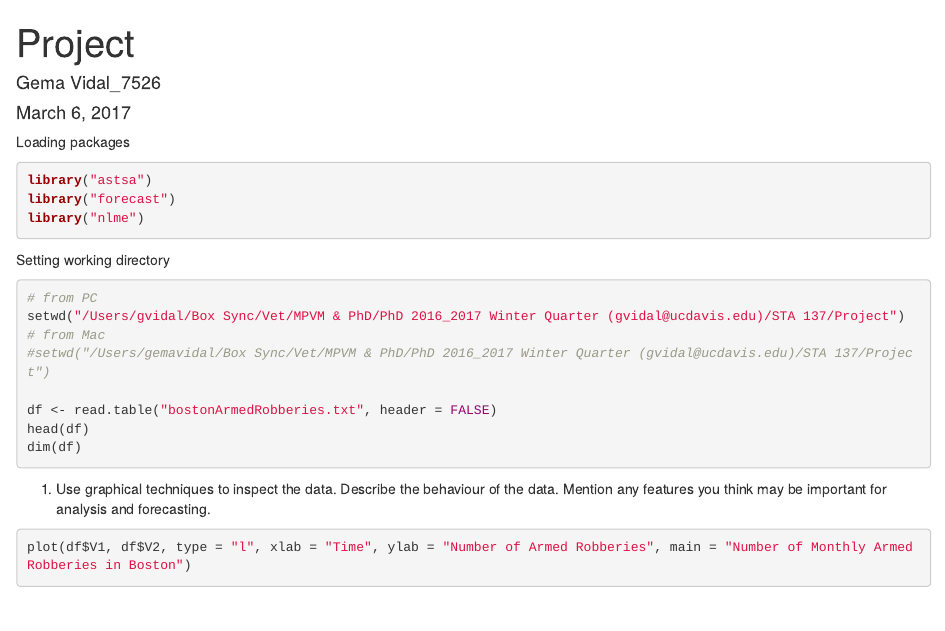
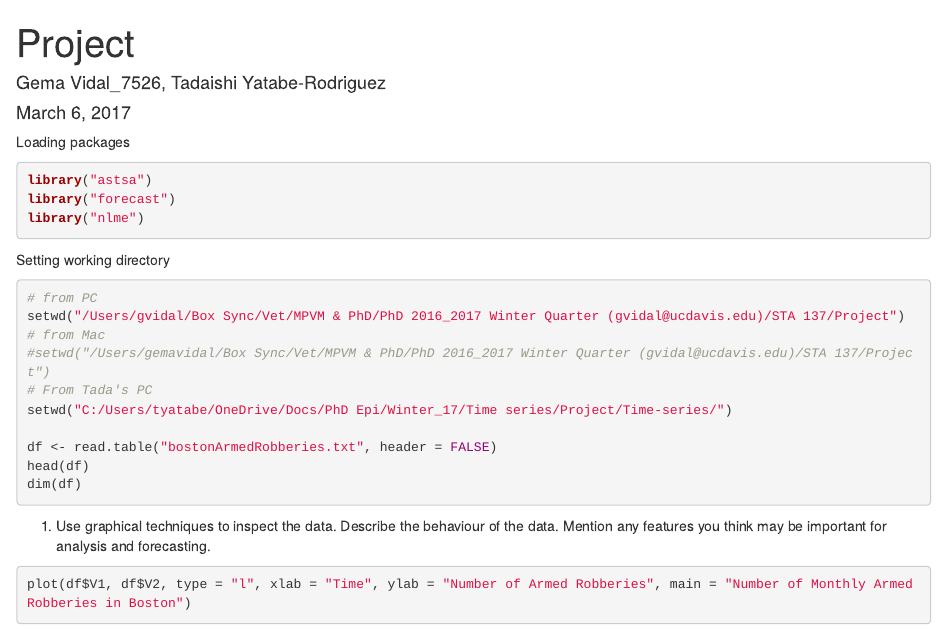
Before and after one commit to tyatabe/Time-series, an R Markdown document (Project_Code.Rmd): the page in a window 1100 px wide, from its top. Rendered offline with R 4.5, knitr and Pandoc, with nearby package versions; drawn as R Markdown's standard HTML page in place of the format the file asks for.

Commit message:
Just checking how to commit
insert picture of "I've no idea what I'm doing dog" here

```diff
--- a/Project_Code.Rmd
+++ b/Project_Code.Rmd
@@ -1,6 +1,6 @@
 ---
 title: "Project"
-author: "Gema Vidal_7526"
+author: "Gema Vidal_7526, Tadaishi Yatabe-Rodriguez"
 date: "March 6, 2017"
 output: word_document
 ---
@@ -19,6 +19,8 @@ Setting working directory
 setwd("/Users/gvidal/Box Sync/Vet/MPVM & PhD/PhD 2016_2017 Winter Quarter (gvidal@ucdavis.edu)/STA 137/Project")
 # from Mac
 #setwd("/Users/gemavidal/Box Sync/Vet/MPVM & PhD/PhD 2016_2017 Winter Quarter (gvidal@ucdavis.edu)/STA 137/Project")
+# From Tada's PC
+setwd("C:/Users/tyatabe/OneDrive/Docs/PhD Epi/Winter_17/Time series/Project/Time-series/")
 
 df <- read.table("bostonArmedRobberies.txt", header = FALSE)
 head(df)
```
